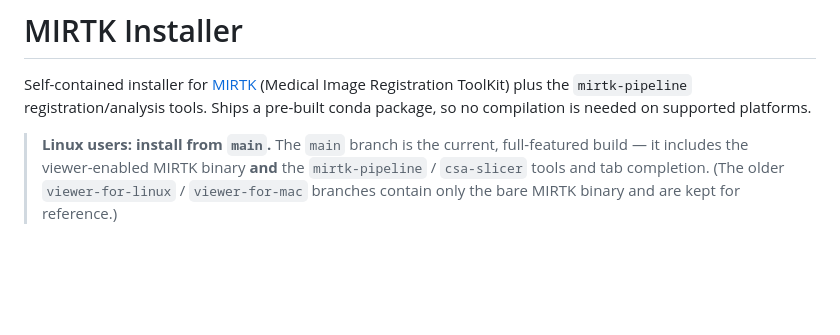
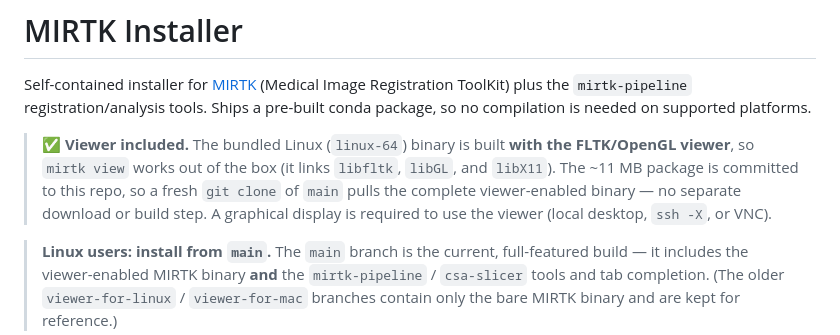
Before and after one commit to kiwixiao/mirtk-install, a Markdown page: README.md, the part around the change. Drawn GitHub-style; blank space fills up the shorter version.

Commit message:
README: explicitly confirm viewer-enabled binary is bundled
State that the linux-64 package is built with the FLTK/OpenGL viewer
(mirtk view works out of the box), that the ~11 MB binary is committed
to the repo so a clone of main pulls it directly, and that a display is
required to use the viewer.

```diff
--- a/README.md
+++ b/README.md
@@ -4,6 +4,13 @@ Self-contained installer for [MIRTK](https://github.com/BioMedIA/MIRTK) (Medical
 Image Registration ToolKit) plus the `mirtk-pipeline` registration/analysis
 tools. Ships a pre-built conda package, so no compilation is needed on supported
 platforms.
+
+> ✅ **Viewer included.** The bundled Linux (`linux-64`) binary is built **with
+> the FLTK/OpenGL viewer**, so `mirtk view` works out of the box (it links
+> `libfltk`, `libGL`, and `libX11`). The ~11 MB package is committed to this
+> repo, so a fresh `git clone` of `main` pulls the complete viewer-enabled
+> binary — no separate download or build step. A graphical display is required
+> to use the viewer (local desktop, `ssh -X`, or VNC).
 
 > **Linux users: install from `main`.** The `main` branch is the current,
 > full-featured build — it includes the viewer-enabled MIRTK binary **and** the
```
